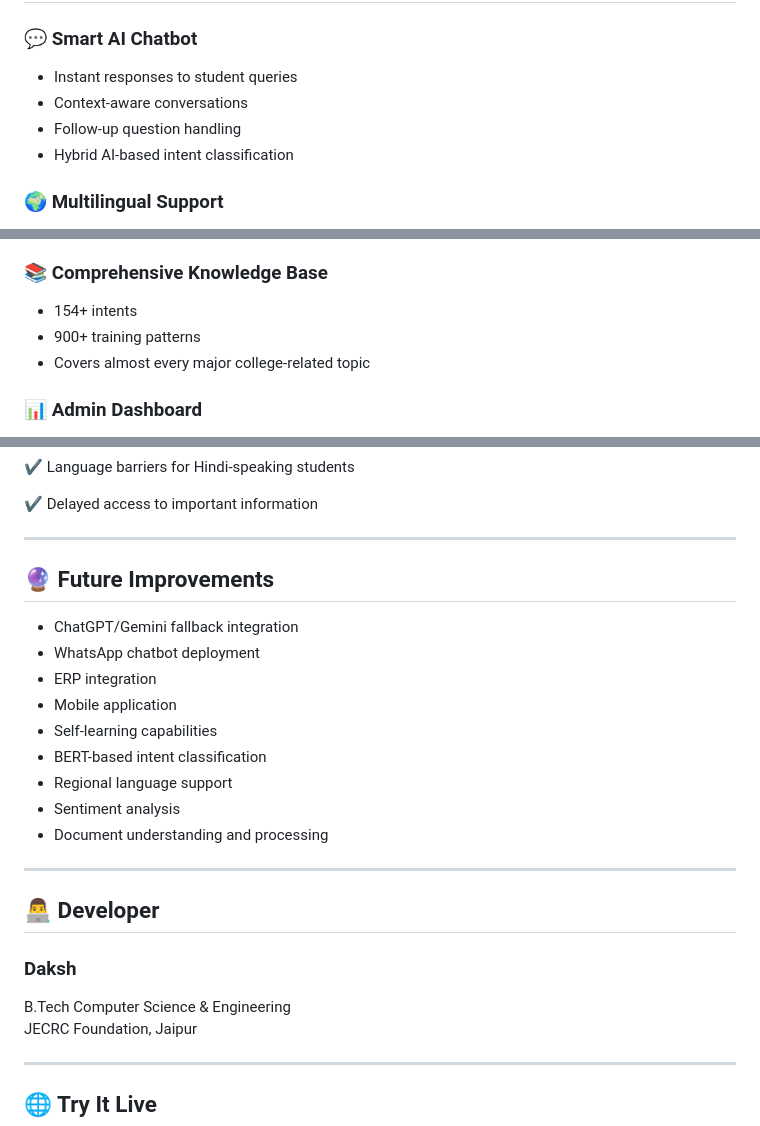
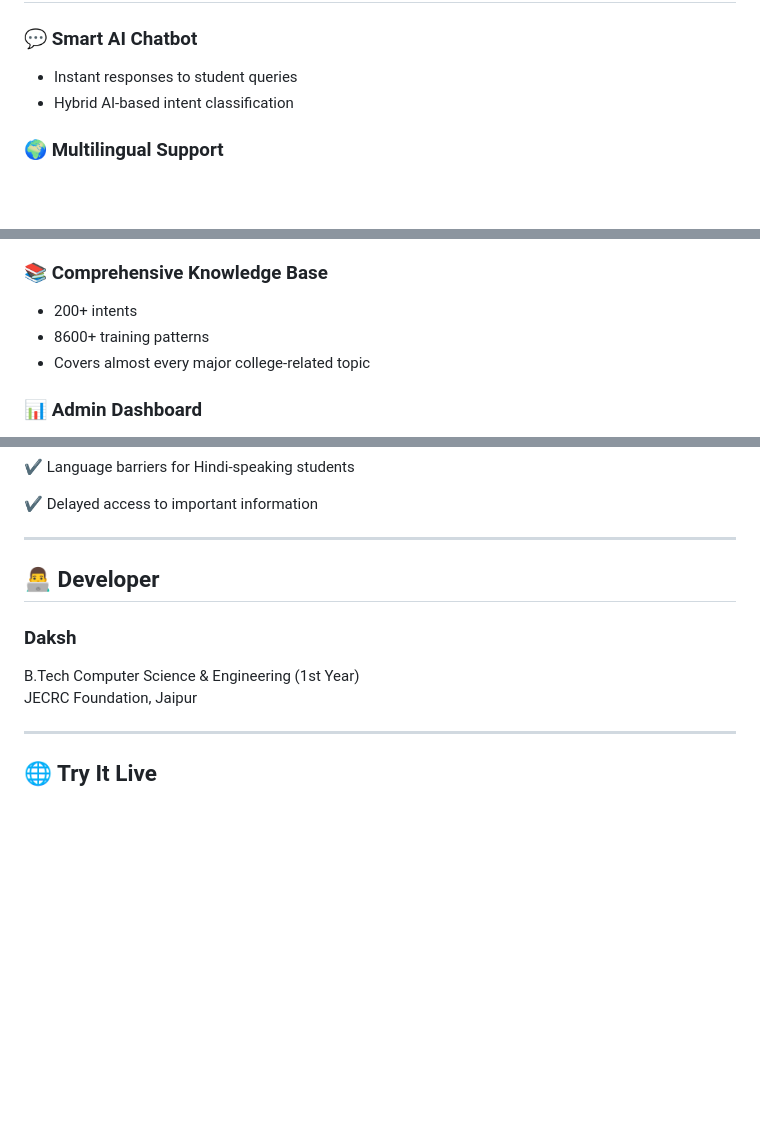
Before and after one commit to Daksh7297/jecrc_foundation_helpdesk, a Markdown page: README.md, 3 parts joined by grey strips. Rendered like a GitHub page; blank space fills up the shorter version.

```diff
--- a/README.md
+++ b/README.md
@@ -21,8 +21,6 @@ Designed specifically for **JECRC Foundation**, SETU acts as a bridge between st
 
 ### 💬 Smart AI Chatbot
 - Instant responses to student queries
-- Context-aware conversations
-- Follow-up question handling
 - Hybrid AI-based intent classification
 
 ### 🌍 Multilingual Support
@@ -37,8 +35,8 @@ Designed specifically for **JECRC Foundation**, SETU acts as a bridge between st
 - Automatic language detection
 
 ### 📚 Comprehensive Knowledge Base
-- 154+ intents
-- 900+ training patterns
+- 200+ intents
+- 8600+ training patterns
 - Covers almost every major college-related topic
 
 ### 📊 Admin Dashboard
@@ -201,25 +213,12 @@ http://127.0.0.1:5000
 
 ---
 
-## 🔮 Future Improvements
-
-- ChatGPT/Gemini fallback integration
-- WhatsApp chatbot deployment
-- ERP integration
-- Mobile application
-- Self-learning capabilities
-- BERT-based intent classification
-- Regional language support
-- Sentiment analysis
-- Document understanding and processing
-
----
 
 ## 👨‍💻 Developer
 
 ### Daksh
 
-B.Tech Computer Science & Engineering
+B.Tech Computer Science & Engineering (1st Year)
 JECRC Foundation, Jaipur
 
 ---
```
Also changed, not shown: other parts of README.md (+40 -26 lines).
